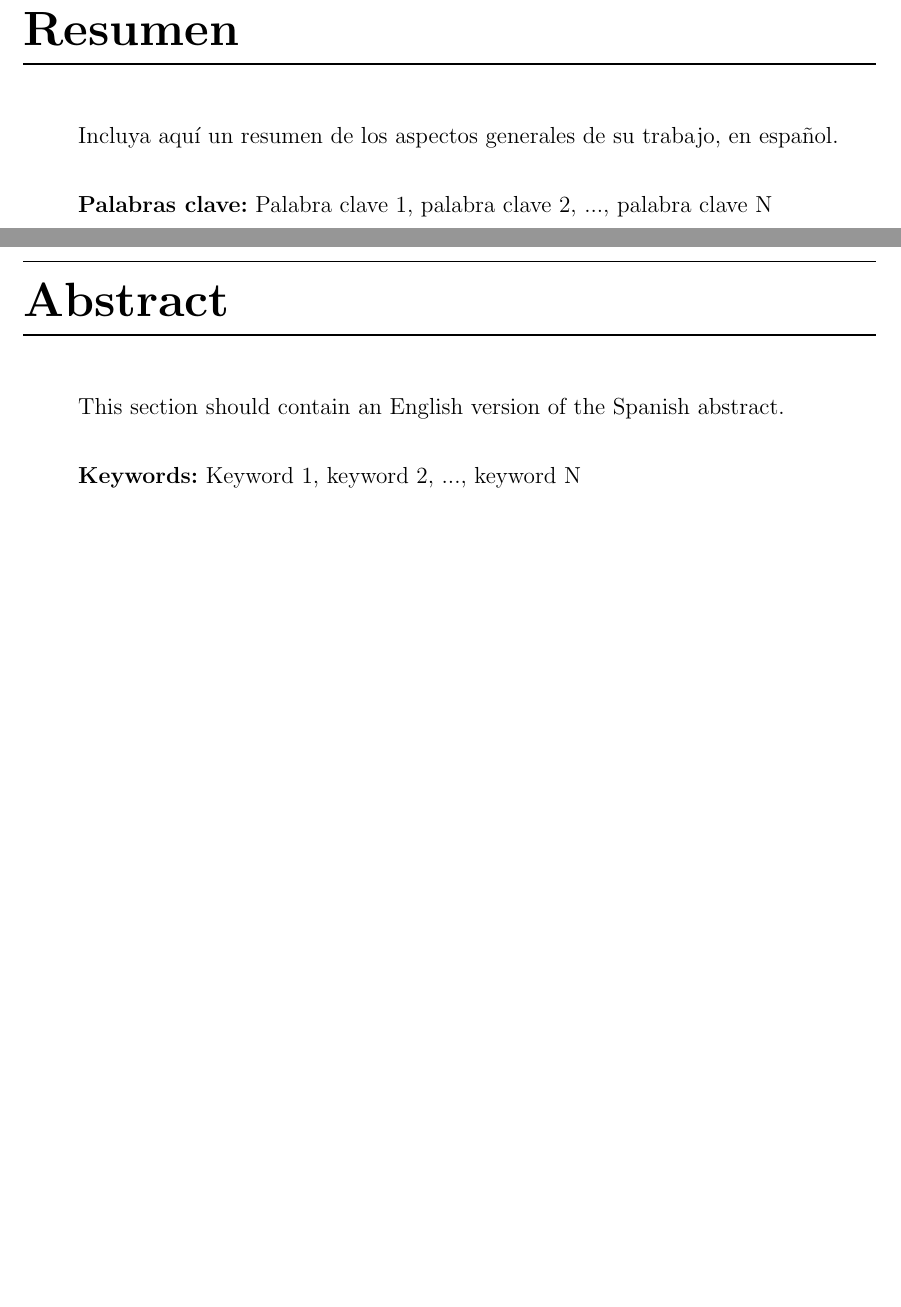
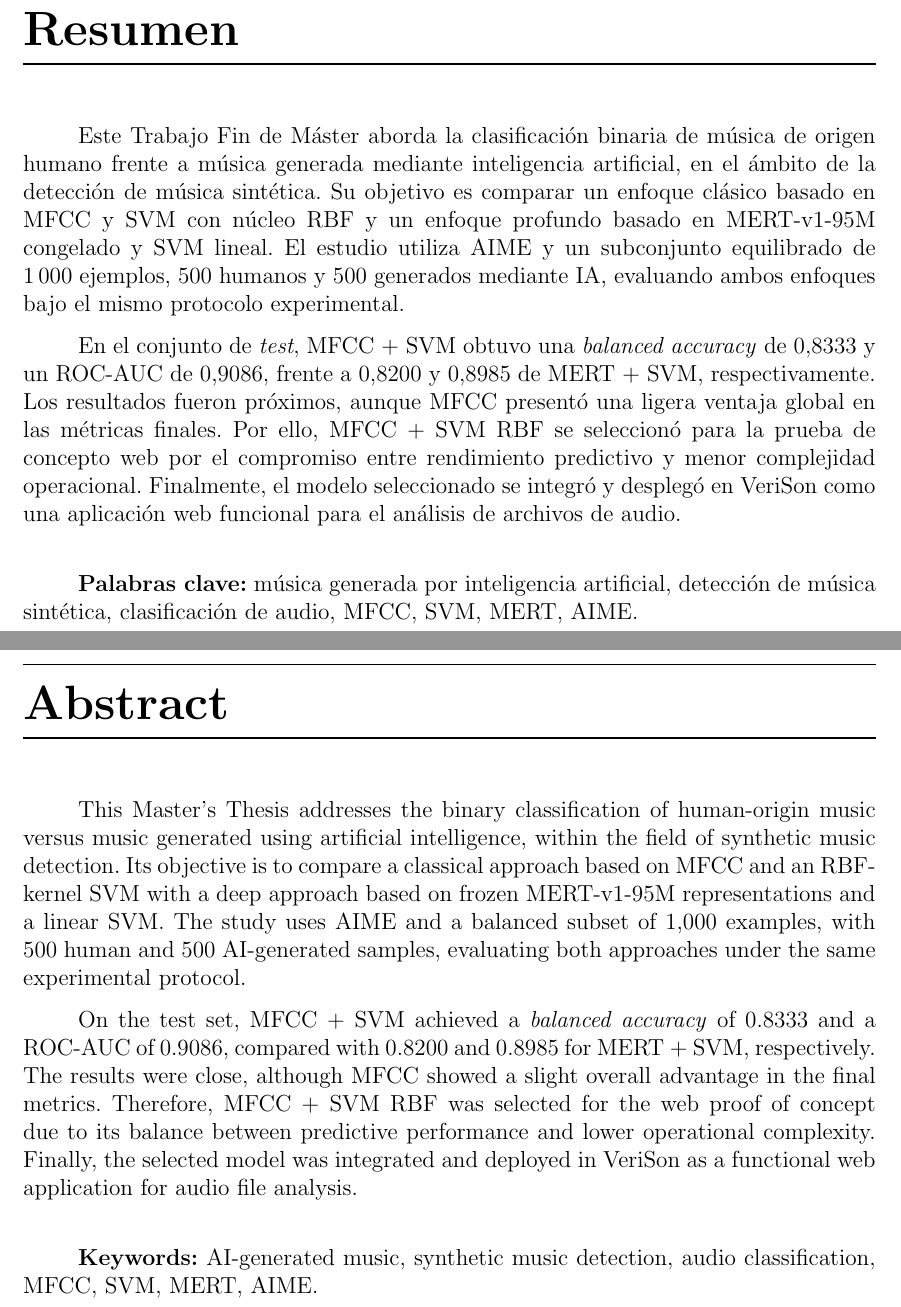
Before and after one commit to sergioapi/tfm-ai-music-detection, a LaTeX thesis (memoria/TFG.tex, which reads memoria/sections/00_abstract.tex, memoria/sections/00_resumen.tex): two parts of pages 3 and 4 of 45, joined at a grey line, cut so that both start at the same text, the shorter picture padded with empty space. Compiled offline with pdfLaTeX.

Commit message:
docs: completar el resumen y traducirlo al inglés

```diff
--- a/memoria/sections/00_abstract.tex
+++ b/memoria/sections/00_abstract.tex
@@ -1,6 +1,9 @@
 \chapter*{Abstract}
-This section should contain an English version of the Spanish abstract.
+
+This Master's Thesis addresses the binary classification of human-origin music versus music generated using artificial intelligence, within the field of synthetic music detection. Its objective is to compare a classical approach based on MFCC and an RBF-kernel SVM with a deep approach based on frozen MERT-v1-95M representations and a linear SVM. The study uses AIME and a balanced subset of 1,000 examples, with 500 human and 500 AI-generated samples, evaluating both approaches under the same experimental protocol.
+
+On the test set, MFCC + SVM achieved a \textit{balanced accuracy} of 0.8333 and a ROC-AUC of 0.9086, compared with 0.8200 and 0.8985 for MERT + SVM, respectively. The results were close, although MFCC showed a slight overall advantage in the final metrics. Therefore, MFCC + SVM RBF was selected for the web proof of concept due to its balance between predictive performance and lower operational complexity. Finally, the selected model was integrated and deployed in VeriSon as a functional web application for audio file analysis.
 
 \vspace{.5cm}
 
-\textbf{Keywords:} Keyword 1, keyword 2, ..., keyword N
+\textbf{Keywords:} AI-generated music, synthetic music detection, audio classification, MFCC, SVM, MERT, AIME.
--- a/memoria/sections/00_resumen.tex
+++ b/memoria/sections/00_resumen.tex
@@ -1,6 +1,9 @@
 \chapter*{Resumen}
-Incluya aquí un resumen de los aspectos generales de su trabajo, en español.
+
+Este Trabajo Fin de Máster aborda la clasificación binaria de música de origen humano frente a música generada mediante inteligencia artificial, en el ámbito de la detección de música sintética. Su objetivo es comparar un enfoque clásico basado en MFCC y SVM con núcleo RBF y un enfoque profundo basado en MERT-v1-95M congelado y SVM lineal. El estudio utiliza AIME y un subconjunto equilibrado de 1\,000 ejemplos, 500 humanos y 500 generados mediante IA, evaluando ambos enfoques bajo el mismo protocolo experimental.
+
+En el conjunto de \textit{test}, MFCC + SVM obtuvo una \textit{balanced accuracy} de 0,8333 y un ROC-AUC de 0,9086, frente a 0,8200 y 0,8985 de MERT + SVM, respectivamente. Los resultados fueron próximos, aunque MFCC presentó una ligera ventaja global en las métricas finales. Por ello, MFCC + SVM RBF se seleccionó para la prueba de concepto web por el compromiso entre rendimiento predictivo y menor complejidad operacional. Finalmente, el modelo seleccionado se integró y desplegó en VeriSon como una aplicación web funcional para el análisis de archivos de audio.
 
 \vspace{.5cm}
 
-\textbf{Palabras clave:} Palabra clave 1, palabra clave 2, ..., palabra clave N
+\textbf{Palabras clave:} música generada por inteligencia artificial, detección de música sintética, clasificación de audio, MFCC, SVM, MERT, AIME.
```
Also changed, not shown: memoria/TFM___Memoria.pdf.
